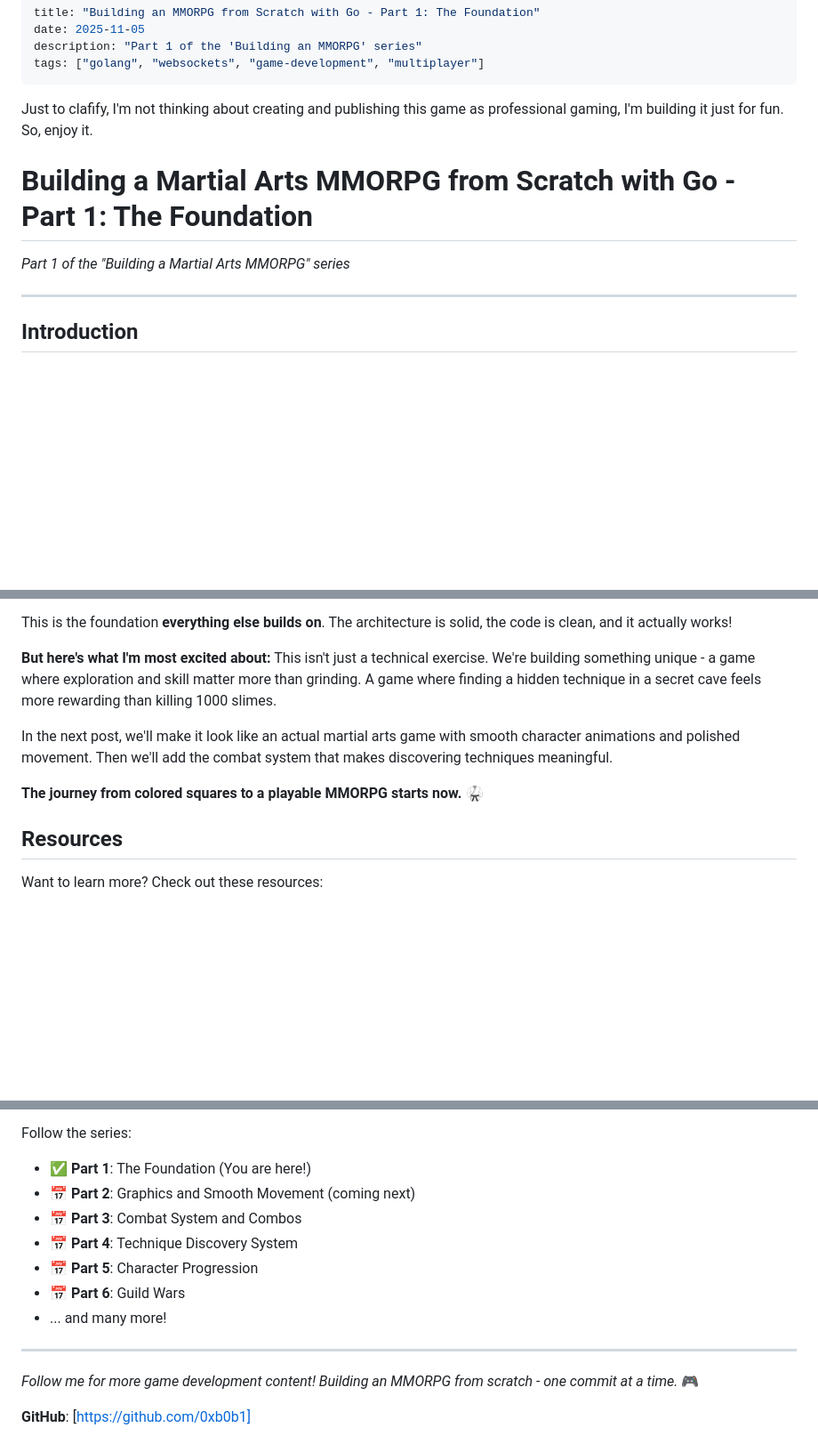
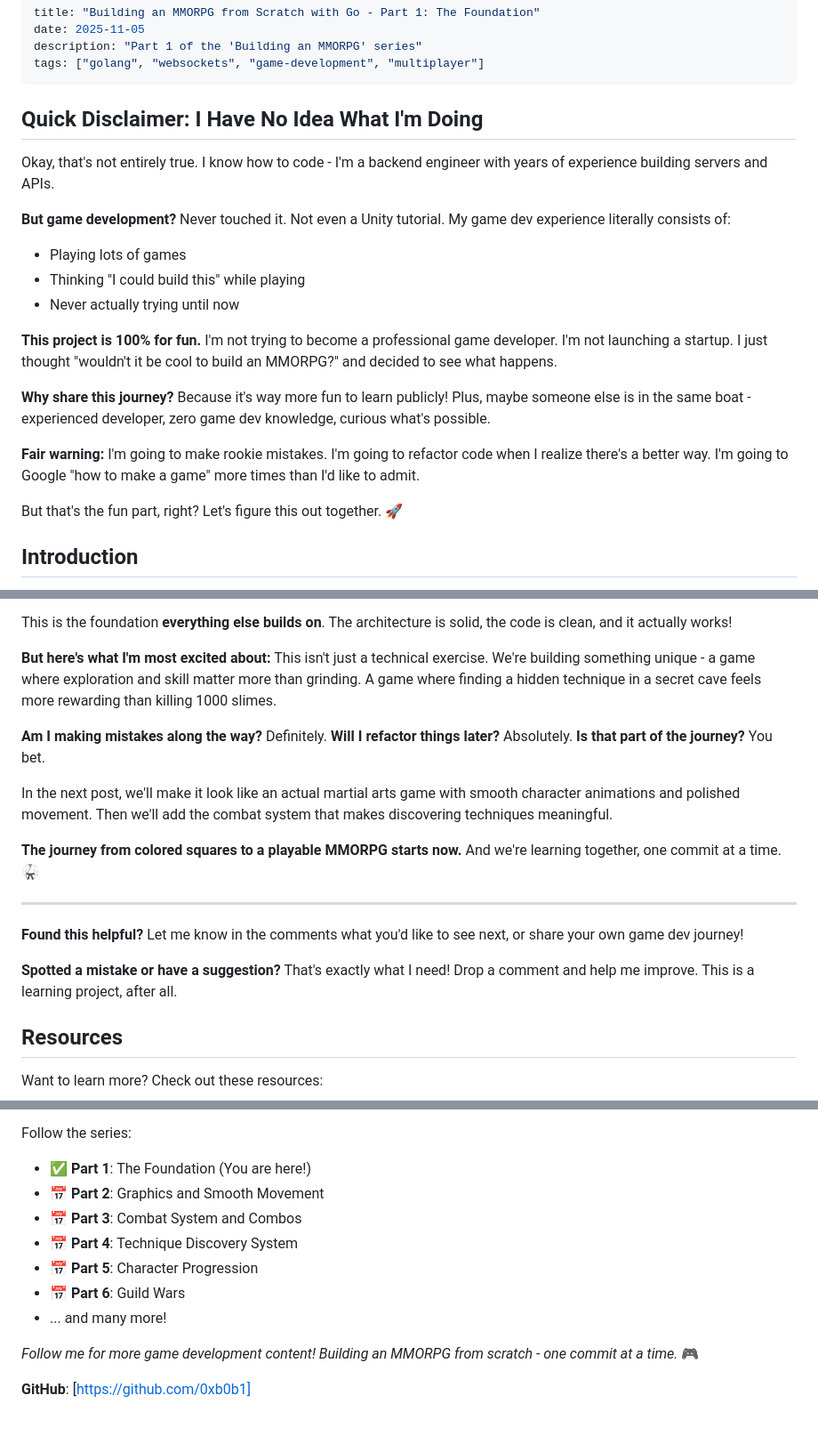
Before and after one commit to 0xb0b1/blog, a Markdown page: content/posts/building-a-mmorpg-with-go-part-1.md, 3 parts joined by grey strips. Shown: that part at 89% size. GitHub-like rendering; blank space fills up the shorter version.

Commit message:
part 1 building a mmorpg with go

```diff
--- a/content/posts/building-a-mmorpg-with-go-part-1.md
+++ b/content/posts/building-a-mmorpg-with-go-part-1.md
@@ -5,13 +5,24 @@ description: "Part 1 of the 'Building an MMORPG' series"
 tags: ["golang", "websockets", "game-development", "multiplayer"]
 ---
 
-Just to clafify, I'm not thinking about creating and publishing this game as professional gaming, I'm building it just for fun. So, enjoy it.
+## Quick Disclaimer: I Have No Idea What I'm Doing
 
-# Building a Martial Arts MMORPG from Scratch with Go - Part 1: The Foundation
+Okay, that's not entirely true. I know how to code - I'm a backend engineer with years of experience building servers and APIs.
 
-_Part 1 of the "Building a Martial Arts MMORPG" series_
+**But game development?** Never touched it. Not even a Unity tutorial. My game dev experience literally consists of:
 
----
+- Playing lots of games
+- Thinking "I could build this" while playing
+- Never actually trying until now
+
+**This project is 100% for fun.** I'm not trying to become a professional game developer. I'm not launching a startup. I just thought "wouldn't it be cool to build an MMORPG?" and decided to see what happens.
+
+**Why share this journey?**
+Because it's way more fun to learn publicly! Plus, maybe someone else is in the same boat - experienced developer, zero game dev knowledge, curious what's possible.
+
+**Fair warning:** I'm going to make rookie mistakes. I'm going to refactor code when I realize there's a better way. I'm going to Google "how to make a game" more times than I'd like to admit.
+
+But that's the fun part, right? Let's figure this out together. 🚀
 
 ## Introduction
 
@@ -927,9 +938,17 @@ This is the foundation **everything else builds on**. The architecture is solid,
 
 **But here's what I'm most excited about:** This isn't just a technical exercise. We're building something unique - a game where exploration and skill matter more than grinding. A game where finding a hidden technique in a secret cave feels more rewarding than killing 1000 slimes.
 
+**Am I making mistakes along the way?** Definitely. **Will I refactor things later?** Absolutely. **Is that part of the journey?** You bet.
+
 In the next post, we'll make it look like an actual martial arts game with smooth character animations and polished movement. Then we'll add the combat system that makes discovering techniques meaningful.
 
-**The journey from colored squares to a playable MMORPG starts now.** 🥋
+**The journey from colored squares to a playable MMORPG starts now.** And we're learning together, one commit at a time. 🥋
+
+---
+
+**Found this helpful?** Let me know in the comments what you'd like to see next, or share your own game dev journey!
+
+**Spotted a mistake or have a suggestion?** That's exactly what I need! Drop a comment and help me improve. This is a learning project, after all.
 
 ## Resources
 
@@ -955,15 +974,13 @@ Want to learn more? Check out these resources:
 Follow the series:
 
 - ✅ **Part 1**: The Foundation (You are here!)
-- 📅 **Part 2**: Graphics and Smooth Movement (coming next)
+- 📅 **Part 2**: Graphics and Smooth Movement
 - 📅 **Part 3**: Combat System and Combos
 - 📅 **Part 4**: Technique Discovery System
 - 📅 **Part 5**: Character Progression
 - 📅 **Part 6**: Guild Wars
 - ... and many more!
 
----
-
 _Follow me for more game development content! Building an MMORPG from scratch - one commit at a time._ 🎮
 
 **GitHub**: [https://github.com/0xb0b1]
```
